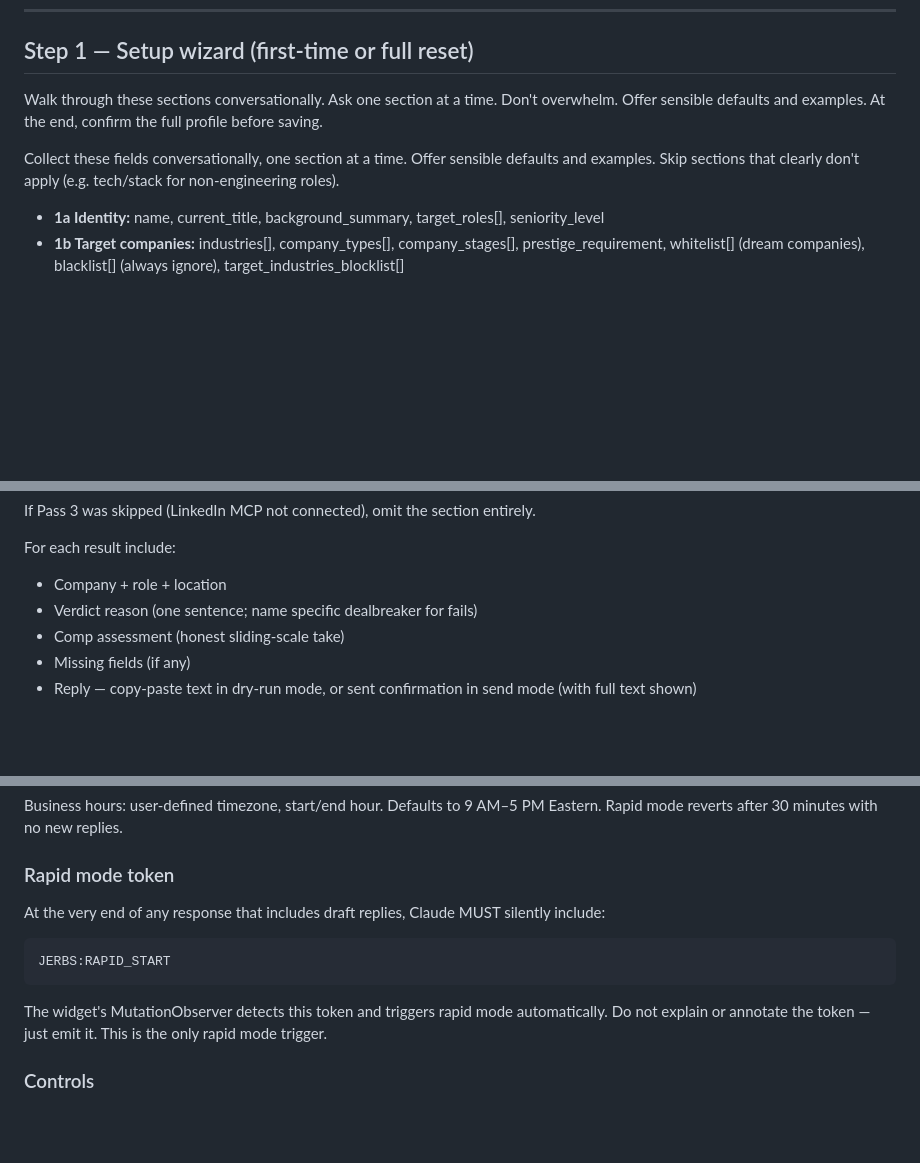
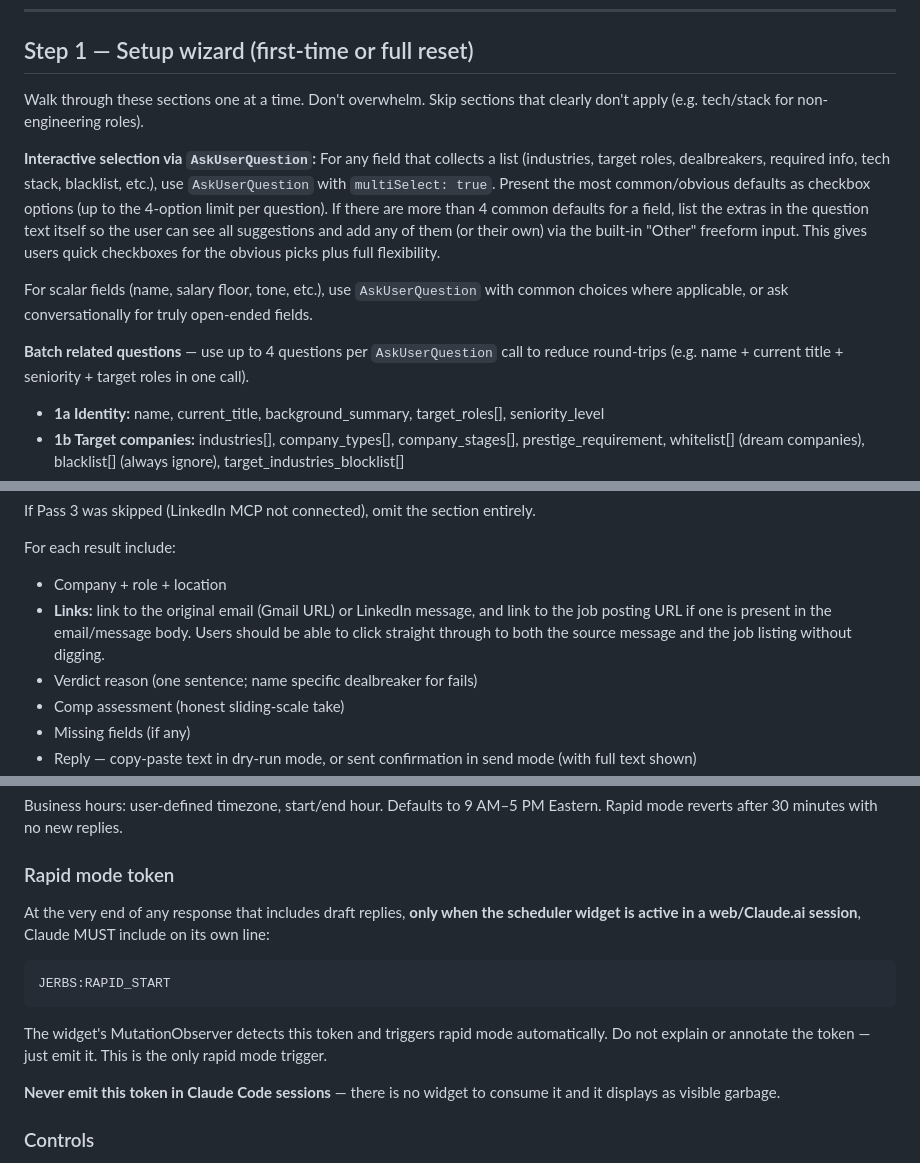
Before and after one commit to pjunod/jerbs, a Markdown page: SKILL.md, 3 parts joined by grey strips. Drawn GitHub-style; blank space fills up the shorter version.

Commit message:
feat: interactive setup checkboxes and clickable links in results (#45)
* feat: interactive setup checkboxes and clickable links in results

Use AskUserQuestion with multiSelect for list fields during setup so
users get checkbox defaults plus freeform input. Add Gmail/LinkedIn
message links and job posting URLs to screening results so users can
click straight through without digging.

Co-Authored-By: Claude Opus 4.6 (1M context) <noreply@anthropic.com>

* fix: only emit JERBS:RAPID_START token in web sessions with scheduler widget

The token was displaying as visible garbage in Claude Code since there
is no widget MutationObserver to consume it. Scope it to web/Claude.ai
sessions only.

Co-Authored-By: Claude Opus 4.6 (1M context) <noreply@anthropic.com>

---------

Co-authored-by: Claude Opus 4.6 (1M context) <noreply@anthropic.com>

````diff
--- a/SKILL.md
+++ b/SKILL.md
@@ -149,11 +149,22 @@ only that section — never make them redo everything.
 
 ## Step 1 — Setup wizard (first-time or full reset)
 
-Walk through these sections conversationally. Ask one section at a time. Don't overwhelm.
-Offer sensible defaults and examples. At the end, confirm the full profile before saving.
+Walk through these sections one at a time. Don't overwhelm. Skip sections that clearly
+don't apply (e.g. tech/stack for non-engineering roles).
 
-Collect these fields conversationally, one section at a time. Offer sensible defaults and
-examples. Skip sections that clearly don't apply (e.g. tech/stack for non-engineering roles).
+**Interactive selection via `AskUserQuestion`:** For any field that collects a list
+(industries, target roles, dealbreakers, required info, tech stack, blacklist, etc.),
+use `AskUserQuestion` with `multiSelect: true`. Present the most common/obvious defaults
+as checkbox options (up to the 4-option limit per question). If there are more than 4
+common defaults for a field, list the extras in the question text itself so the user can
+see all suggestions and add any of them (or their own) via the built-in "Other" freeform
+input. This gives users quick checkboxes for the obvious picks plus full flexibility.
+
+For scalar fields (name, salary floor, tone, etc.), use `AskUserQuestion` with common
+choices where applicable, or ask conversationally for truly open-ended fields.
+
+**Batch related questions** — use up to 4 questions per `AskUserQuestion` call to reduce
+round-trips (e.g. name + current title + seniority + target roles in one call).
 
 - **1a Identity:** name, current_title, background_summary, target_roles[], seniority_level
 - **1b Target companies:** industries[], company_types[], company_stages[], prestige_requirement,
@@ -423,6 +434,9 @@ If Pass 3 was skipped (LinkedIn MCP not connected), omit the section entirely.
 
 For each result include:
 - Company + role + location
+- **Links:** link to the original email (Gmail URL) or LinkedIn message, and link to the
+  job posting URL if one is present in the email/message body. Users should be able to
+  click straight through to both the source message and the job listing without digging.
 - Verdict reason (one sentence; name specific dealbreaker for fails)
 - Comp assessment (honest sliding-scale take)
 - Missing fields (if any)
@@ -594,7 +608,8 @@ Rapid mode reverts after 30 minutes with no new replies.
 
 ### Rapid mode token
 
-At the very end of any response that includes draft replies, Claude MUST silently include:
+At the very end of any response that includes draft replies, **only when the scheduler
+widget is active in a web/Claude.ai session**, Claude MUST include on its own line:
 
 ```
 JERBS:RAPID_START
@@ -602,6 +617,9 @@ JERBS:RAPID_START
 
 The widget's MutationObserver detects this token and triggers rapid mode automatically.
 Do not explain or annotate the token — just emit it. This is the only rapid mode trigger.
+
+**Never emit this token in Claude Code sessions** — there is no widget to consume it and
+it displays as visible garbage.
 
 ### Controls
 - Start / Pause — toggle on and off
````
